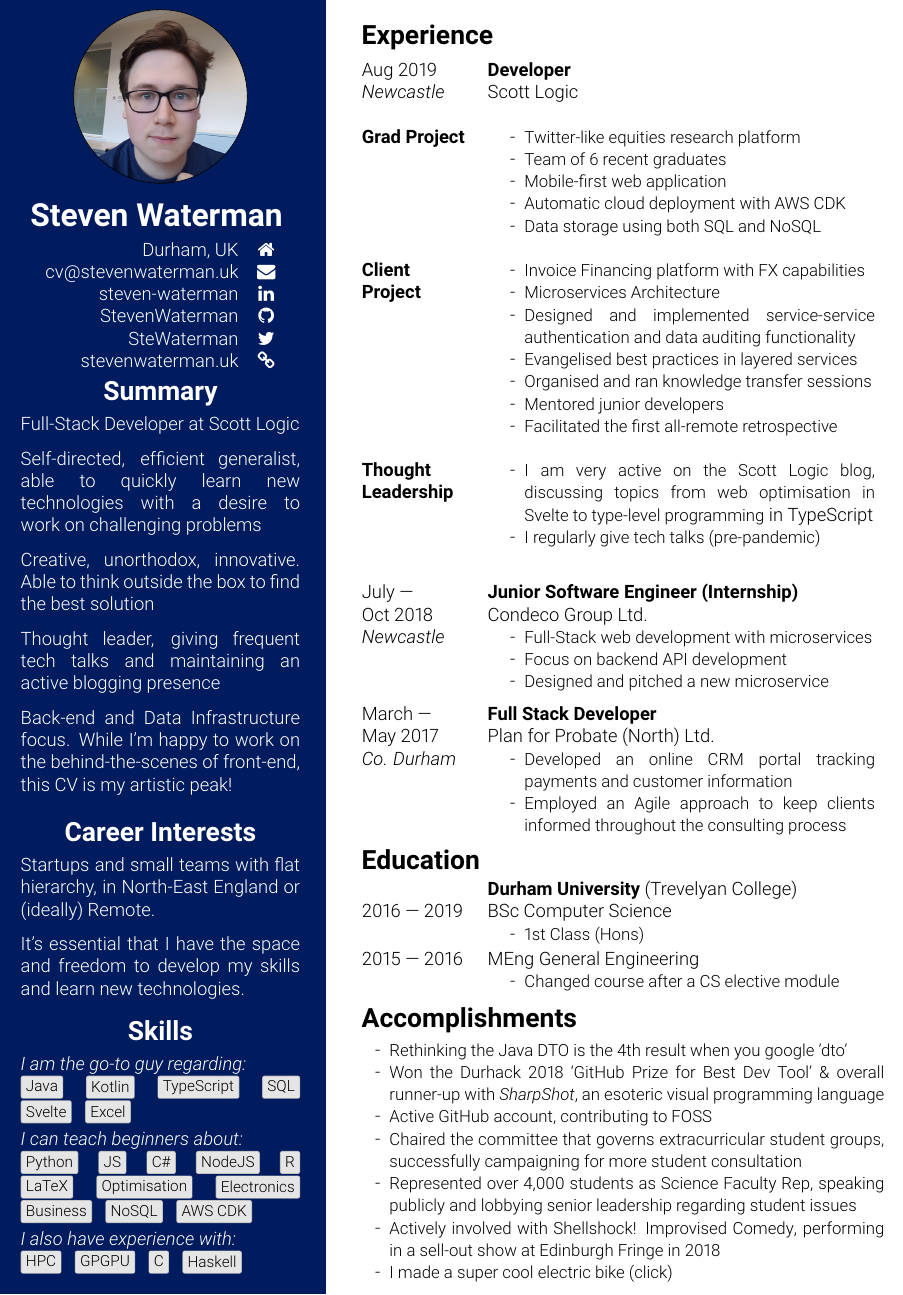
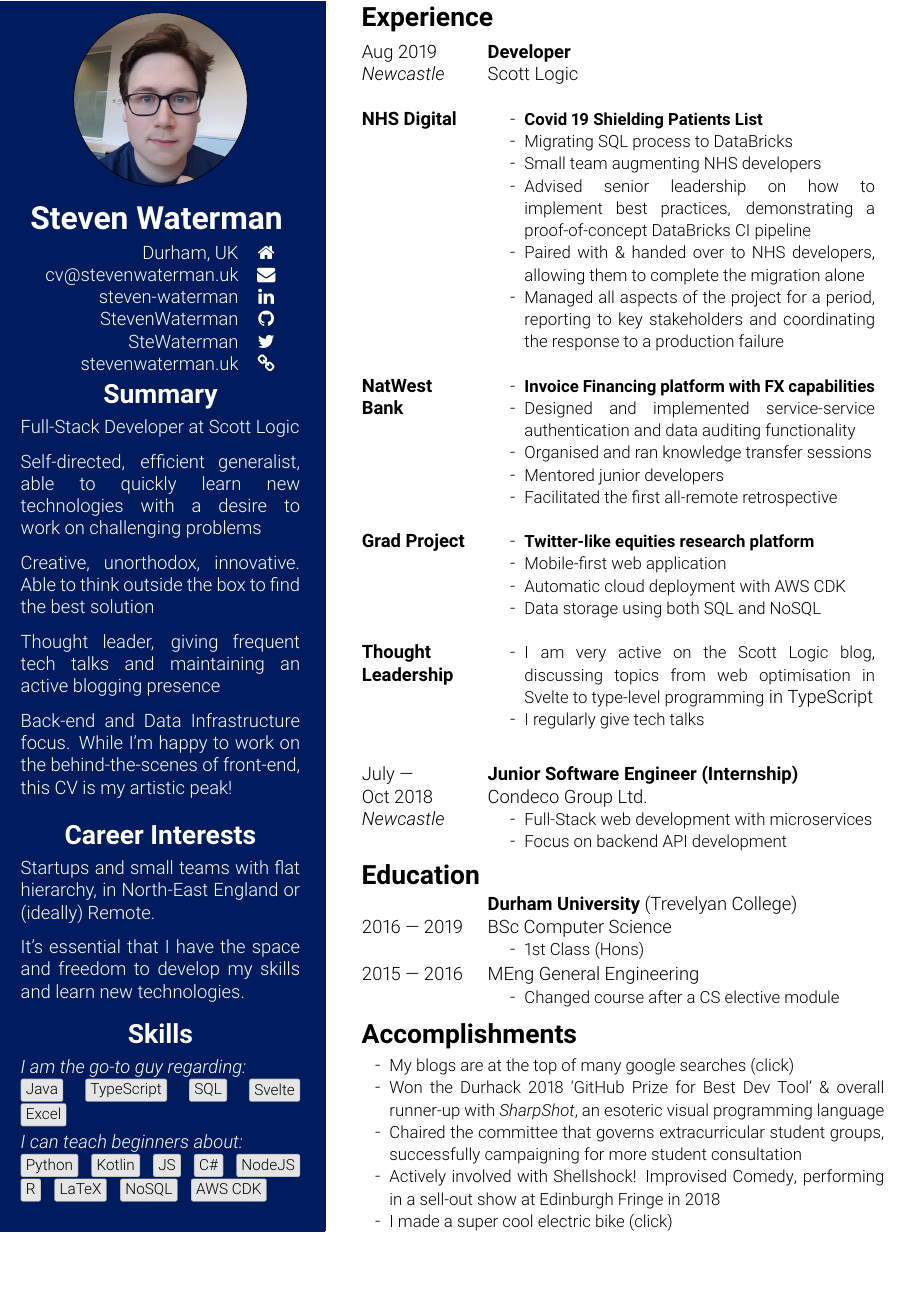
Before and after one commit to stevenwaterman/CV, a LaTeX CV (StevenWatermanCV.tex): part of page 1 of 2, cut so that both start at the same text, the shorter picture padded with empty space. Compiled offline with pdfLaTeX.

Commit message:
Update with NHS project

```diff
--- a/StevenWatermanCV.tex
+++ b/StevenWatermanCV.tex
@@ -136,15 +136,11 @@
 				\vspace{-8pt}
 				\emph{I am the go-to guy regarding:}
 
-				\darktech{Java} \darktech{Kotlin} \darktech{TypeScript} \darktech{SQL} \darktech{Svelte} \darktech{Excel}
+				\darktech{Java} \darktech{TypeScript} \darktech{SQL} \darktech{Svelte} \darktech{Excel}
 
 				\emph{I can teach beginners about:}
 
-				\darktech{Python} \darktech{JS} \darktech{C\#} \darktech{NodeJS} \darktech{R} \darktech{LaTeX}  \darktech{Optimisation} \darktech{Electronics} \darktech{Business}  \darktech{NoSQL} \darktech{AWS CDK}
-
-				\emph{I also have experience with:}
-
-				\darktech{HPC} \darktech{GPGPU} \darktech{C} \darktech{Haskell}
+				\darktech{Python} \darktech{Kotlin} \darktech{JS} \darktech{C\#} \darktech{NodeJS} \darktech{R} \darktech{LaTeX}  \darktech{NoSQL} \darktech{AWS CDK}
 
 				\vspace{8pt}
 
@@ -162,26 +158,34 @@
 		\begin{sectionitem}
 			Aug 2019&\textbf{Developer}\\
 			\emph{Newcastle}& Scott Logic\\ \\
+
+			\textbf{NHS Digital}&\begin{bullets}
+				\smitem{\textbf{Covid 19 Shielding Patients List}}
+				\smitem{Migrating SQL process to DataBricks}
+				\smitem{Small team augmenting NHS developers}
+				\smitem{Advised senior leadership on how to implement best practices, demonstrating a proof-of-concept DataBricks CI pipeline}
+				\smitem{Paired with \& handed over to NHS developers, allowing them to complete the migration alone}
+				\smitem{Managed all aspects of the project for a period, reporting to key stakeholders and coordinating the response to a production failure}
+			\end{bullets}\\ \\
+
+			\textbf{NatWest Bank}&\begin{bullets}
+				\smitem{\textbf{Invoice Financing platform with FX capabilities}}
+				\smitem{Designed and implemented service-service authentication and data auditing functionality}
+				\smitem{Organised and ran knowledge transfer sessions}
+				\smitem{Mentored junior developers}
+				\smitem{Facilitated the first all-remote retrospective}
+			\end{bullets}\\ \\
+
 			\textbf{Grad Project}& \begin{bullets}
-				\smitem{Twitter-like equities research platform}
-				\smitem{Team of 6 recent graduates}
+				\smitem{\textbf{Twitter-like equities research platform}}
 				\smitem{Mobile-first web application}
 				\smitem{Automatic cloud deployment with AWS CDK}
 				\smitem{Data storage using both SQL and NoSQL}
 			\end{bullets}\\ \\
-			\textbf{Client Project}&\begin{bullets}
-				\smitem{Invoice Financing platform with FX capabilities}
-				\smitem{Microservices Architecture}
-				\smitem{Designed and implemented service-service authentication and data auditing functionality}
-				\smitem{Evangelised best practices in layered services}
-				\smitem{Organised and ran knowledge transfer sessions}
-				\smitem{Mentored junior developers}
-				\smitem{Facilitated the first all-remote retrospective}
 
-			\end{bullets}\\ \\
 			\textbf{Thought Leadership}&\begin{bullets}
 				\smitem{I am \href{https://blog.scottlogic.com/swaterman/}{very active on the Scott Logic blog}, discussing topics from \href{https://blog.scottlogic.com/2020/02/17/minesweeper-optimisation.html}{web optimisation} in Svelte to \href{https://blog.scottlogic.com/2020/01/29/typescript-pick-n-mix.html}{type-level programming}} in TypeScript
-				\smitem{\href{https://www.youtube.com/channel/UCthWn69cyB5xKONW9zMQ7rg}{I regularly give tech talks} (pre-pandemic)}
+				\smitem{\href{https://www.youtube.com/channel/UCthWn69cyB5xKONW9zMQ7rg}{I regularly give tech talks}}
 			\end{bullets}\\ \\
 		\end{sectionitem}
 
@@ -202,18 +206,18 @@
 			\emph{Newcastle}& \begin{bullets}
 				\smitem{Full-Stack web development with microservices}
 				\smitem{Focus on backend API development}
-				\smitem{Designed and pitched a new microservice}
+%				\smitem{Designed and pitched a new microservice}
 			\end{bullets}\\
 		\end{sectionitem}
 
-		\begin{sectionitem}
-			March ---&\textbf{Full Stack Developer}\\
-			May 2017&\href{http://planforprobate.com/}{Plan for Probate (North) Ltd.}\\
-			\emph{Co. Durham}&\begin{bullets}
-				\smitem{Developed an online CRM portal tracking payments and customer information}
-				\smitem{Employed an Agile approach to keep clients informed throughout the consulting process}
-			\end{bullets}\\
-		\end{sectionitem}
+%		\begin{sectionitem}
+%			March ---&\textbf{Full Stack Developer}\\
+%			May 2017&\href{http://planforprobate.com/}{Plan for Probate (North) Ltd.}\\
+%			\emph{Co. Durham}&\begin{bullets}
+%				\smitem{Developed an online CRM portal tracking payments and customer information}
+%				\smitem{Employed an Agile approach to keep clients informed throughout the consulting process}
+%			\end{bullets}\\
+%		\end{sectionitem}
 
 %		\begin{sectionitem}
 %			July ---&\textbf{Java Programmer}\\
@@ -251,13 +255,13 @@
 		\vspace{4pt}
 
 		\begin{bullets}
-			\smitem{\href{https://blog.scottlogic.com/2020/01/03/rethinking-the-java-dto.html}{Rethinking the Java DTO} is \href{https://www.google.com/search?q=dto}{the 4th result when you google 'dto'}}
+			\smitem{My blogs are at the top of many \href{https://www.google.com/search?q=java+dto}{google searches (click)}}
 			\smitem{Won the \href{https://durhack.com}{Durhack 2018} `GitHub Prize for Best Dev Tool' \& overall runner-up with \href{https://github.com/stevenwaterman/sharpshot}{\emph{SharpShot}}, an esoteric visual programming language}
 %			\smitem{BAE Systems \emph{Capture the Flag} Runner-Up 2017}
-			\smitem{\href{https://github.com/stevenwaterman}{Active GitHub account, contributing to FOSS}}
+%			\smitem{\href{https://github.com/stevenwaterman}{Active GitHub account, contributing to FOSS}}
 
 			\smitem{Chaired the committee that governs extracurricular student groups, \href{https://www.thebubble.org.uk/current-affairs/student-life/motion-voted-down-by-outraged-assembly/}{successfully campaigning for more student consultation}}
-			\smitem{Represented over 4,000 students as Science Faculty Rep, speaking publicly and lobbying senior leadership regarding student issues}
+%			\smitem{Represented over 4,000 students as Science Faculty Rep, speaking publicly and lobbying senior leadership regarding student issues}
 %			\smitem{Held leadership positions in five student groups \& president of two}
 
 			\smitem{Actively involved with \href{http://community.dur.ac.uk/dur.improv/}{Shellshock! Improvised Comedy}, performing in a \href{https://www.thespaceuk.com/shows/2018/here-be-improv/}{sell-out show at Edinburgh Fringe in 2018}}
```
Also changed, not shown: musetree.png, StevenWatermanCV.tex (26 more changed lines).
